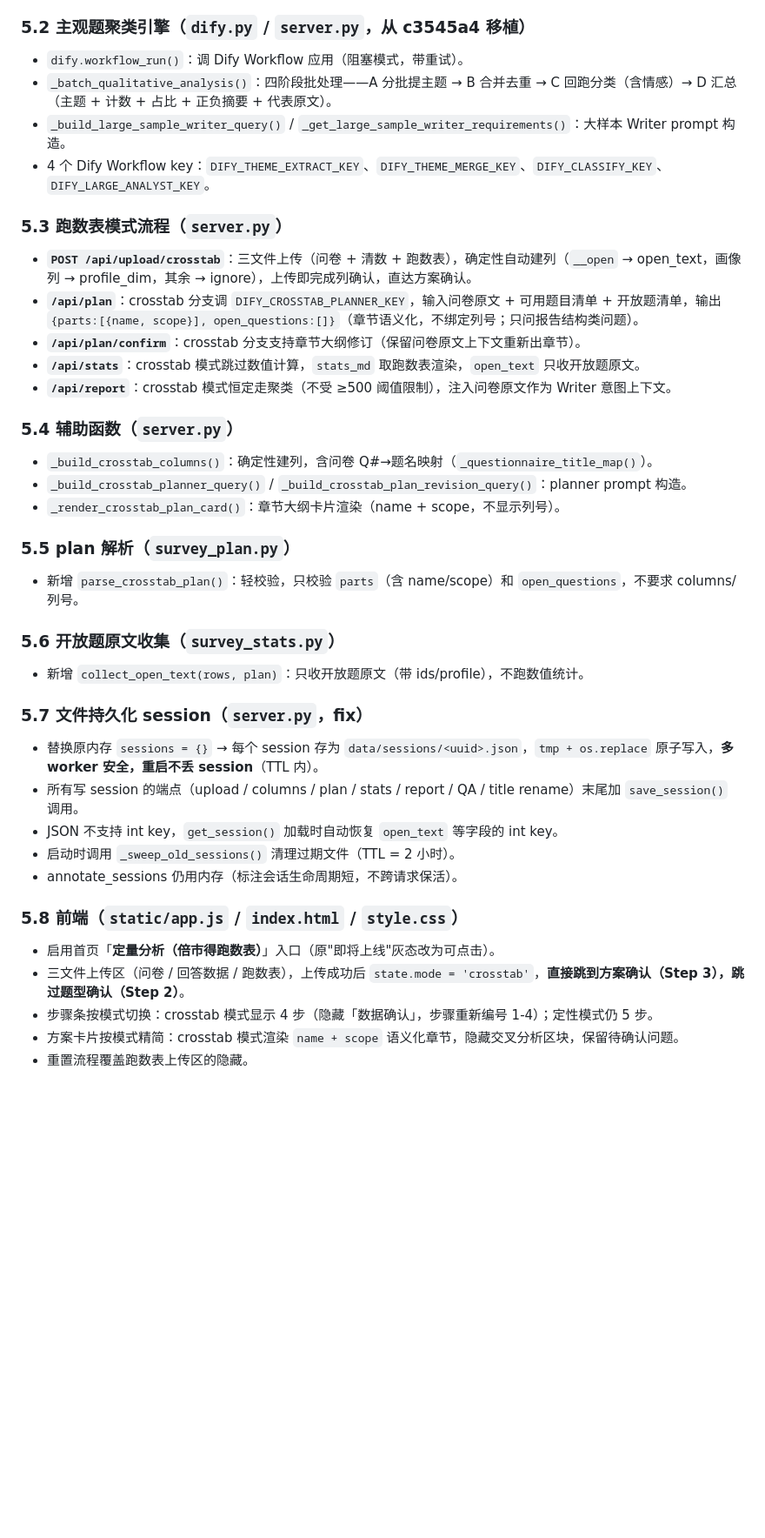
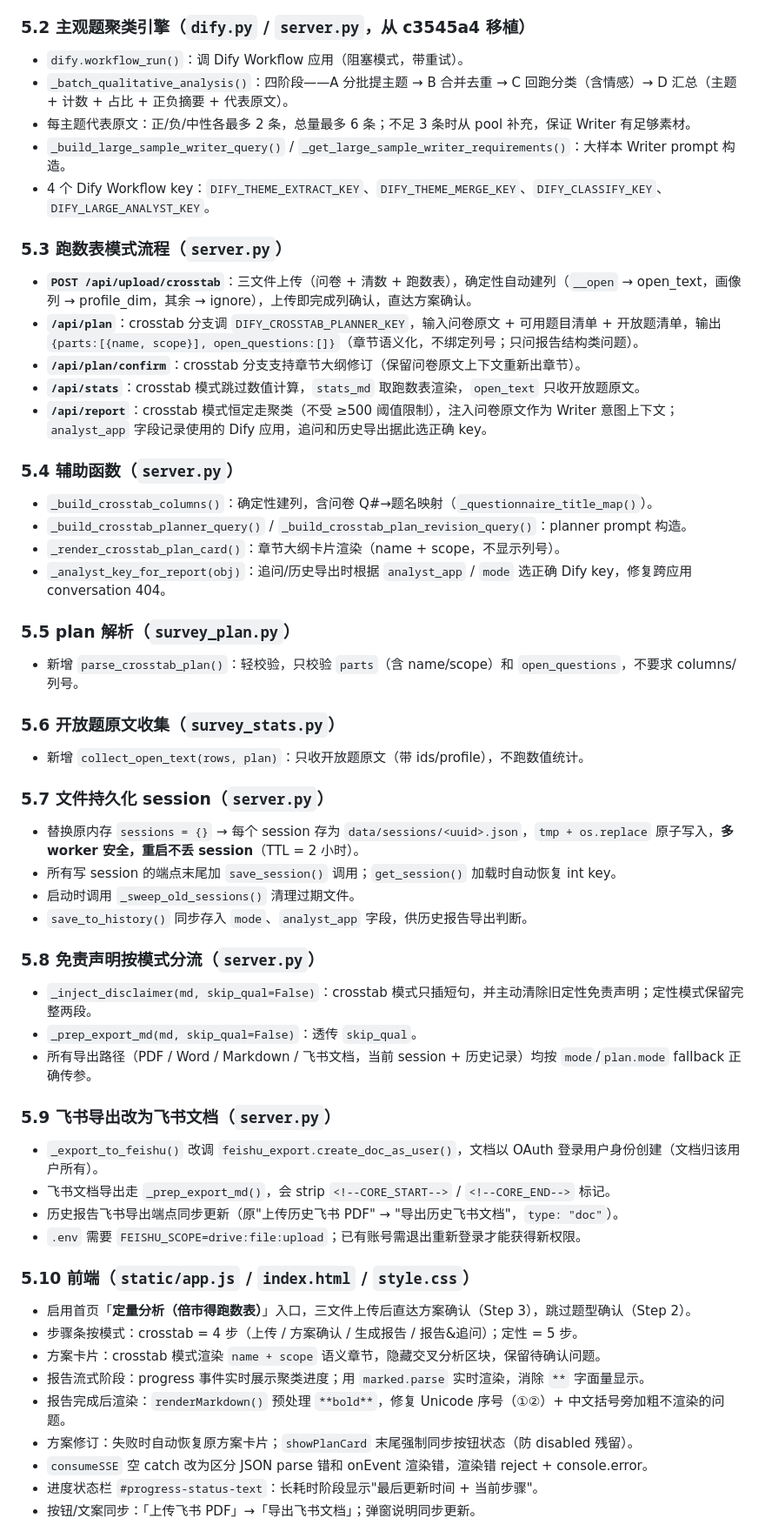
Before and after one commit to songrj1996-cell/survey-web, a Markdown page: DEV_PROGRESS.md, the part around one of its changes. Shown at 87% size. GitHub-like rendering; blank space fills up the shorter version.

```diff
--- a/DEV_PROGRESS.md
+++ b/DEV_PROGRESS.md
@@ -68,7 +68,8 @@
 ### 5.2 主观题聚类引擎（`dify.py` / `server.py`，从 c3545a4 移植）
 
 - `dify.workflow_run()`：调 Dify Workflow 应用（阻塞模式，带重试）。
-- `_batch_qualitative_analysis()`：四阶段批处理——A 分批提主题 → B 合并去重 → C 回跑分类（含情感）→ D 汇总（主题 + 计数 + 占比 + 正负摘要 + 代表原文）。
+- `_batch_qualitative_analysis()`：四阶段——A 分批提主题 → B 合并去重 → C 回跑分类（含情感）→ D 汇总（主题 + 计数 + 占比 + 正负摘要 + 代表原文）。
+- 每主题代表原文：正/负/中性各最多 2 条，总量最多 6 条；不足 3 条时从 pool 补充，保证 Writer 有足够素材。
 - `_build_large_sample_writer_query()` / `_get_large_sample_writer_requirements()`：大样本 Writer prompt 构造。
 - 4 个 Dify Workflow key：`DIFY_THEME_EXTRACT_KEY`、`DIFY_THEME_MERGE_KEY`、`DIFY_CLASSIFY_KEY`、`DIFY_LARGE_ANALYST_KEY`。
 
@@ -78,13 +79,14 @@
 - **`/api/plan`**：crosstab 分支调 `DIFY_CROSSTAB_PLANNER_KEY`，输入问卷原文 + 可用题目清单 + 开放题清单，输出 `{parts:[{name, scope}], open_questions:[]}`（章节语义化，不绑定列号；只问报告结构类问题）。
 - **`/api/plan/confirm`**：crosstab 分支支持章节大纲修订（保留问卷原文上下文重新出章节）。
 - **`/api/stats`**：crosstab 模式跳过数值计算，`stats_md` 取跑数表渲染，`open_text` 只收开放题原文。
-- **`/api/report`**：crosstab 模式恒定走聚类（不受 ≥500 阈值限制），注入问卷原文作为 Writer 意图上下文。
+- **`/api/report`**：crosstab 模式恒定走聚类（不受 ≥500 阈值限制），注入问卷原文作为 Writer 意图上下文；`analyst_app` 字段记录使用的 Dify 应用，追问和历史导出据此选正确 key。
 
 ### 5.4 辅助函数（`server.py`）
 
 - `_build_crosstab_columns()`：确定性建列，含问卷 Q#→题名映射（`_questionnaire_title_map()`）。
 - `_build_crosstab_planner_query()` / `_build_crosstab_plan_revision_query()`：planner prompt 构造。
 - `_render_crosstab_plan_card()`：章节大纲卡片渲染（name + scope，不显示列号）。
+- `_analyst_key_for_report(obj)`：追问/历史导出时根据 `analyst_app` / `mode` 选正确 Dify key，修复跨应用 conversation 404。
 
 ### 5.5 plan 解析（`survey_plan.py`）
 
@@ -94,18 +96,35 @@
 
 - 新增 `collect_open_text(rows, plan)`：只收开放题原文（带 ids/profile），不跑数值统计。
 
-### 5.7 文件持久化 session（`server.py`，fix）
+### 5.7 文件持久化 session（`server.py`）
 
-- 替换原内存 `sessions = {}` → 每个 session 存为 `data/sessions/<uuid>.json`，`tmp + os.replace` 原子写入，**多 worker 安全，重启不丢 session**（TTL 内）。
-- 所有写 session 的端点（upload / columns / plan / stats / report / QA / title rename）末尾加 `save_session()` 调用。
-- JSON 不支持 int key，`get_session()` 加载时自动恢复 `open_text` 等字段的 int key。
-- 启动时调用 `_sweep_old_sessions()` 清理过期文件（TTL = 2 小时）。
-- annotate_sessions 仍用内存（标注会话生命周期短，不跨请求保活）。
+- 替换原内存 `sessions = {}` → 每个 session 存为 `data/sessions/<uuid>.json`，`tmp + os.replace` 原子写入，**多 worker 安全，重启不丢 session**（TTL = 2 小时）。
+- 所有写 session 的端点末尾加 `save_session()` 调用；`get_session()` 加载时自动恢复 int key。
+- 启动时调用 `_sweep_old_sessions()` 清理过期文件。
+- `save_to_history()` 同步存入 `mode`、`analyst_app` 字段，供历史报告导出判断。
 
-### 5.8 前端（`static/app.js` / `index.html` / `style.css`）
+### 5.8 免责声明按模式分流（`server.py`）
 
-- 启用首页「**定量分析（倍市得跑数表）**」入口（原"即将上线"灰态改为可点击）。
-- 三文件上传区（问卷 / 回答数据 / 跑数表），上传成功后 `state.mode = 'crosstab'`，**直接跳到方案确认（Step 3），跳过题型确认（Step 2）**。
-- 步骤条按模式切换：crosstab 模式显示 4 步（隐藏「数据确认」，步骤重新编号 1-4）；定性模式仍 5 步。
-- 方案卡片按模式精简：crosstab 模式渲染 `name + scope` 语义化章节，隐藏交叉分析区块，保留待确认问题。
-- 重置流程覆盖跑数表上传区的隐藏。
+- `_inject_disclaimer(md, skip_qual=False)`：crosstab 模式只插短句，并主动清除旧定性免责声明；定性模式保留完整两段。
+- `_prep_export_md(md, skip_qual=False)`：透传 `skip_qual`。
+- 所有导出路径（PDF / Word / Markdown / 飞书文档，当前 session + 历史记录）均按 `mode`/`plan.mode` fallback 正确传参。
+
+### 5.9 飞书导出改为飞书文档（`server.py`）
+
+- `_export_to_feishu()` 改调 `feishu_export.create_doc_as_user()`，文档以 OAuth 登录用户身份创建（文档归该用户所有）。
+- 飞书文档导出走 `_prep_export_md()`，会 strip `<!--CORE_START-->` / `<!--CORE_END-->` 标记。
+- 历史报告飞书导出端点同步更新（原"上传历史飞书 PDF" → "导出历史飞书文档"，`type: "doc"`）。
+- `.env` 需要 `FEISHU_SCOPE=drive:file:upload`；已有账号需退出重新登录才能获得新权限。
+
+### 5.10 前端（`static/app.js` / `index.html` / `style.css`）
+
+- 启用首页「**定量分析（倍市得跑数表）**」入口，三文件上传后直达方案确认（Step 3），跳过题型确认（Step 2）。
+- 步骤条按模式：crosstab = 4 步（上传 / 方案确认 / 生成报告 / 报告&追问）；定性 = 5 步。
+- 方案卡片：crosstab 模式渲染 `name + scope` 语义章节，隐藏交叉分析区块，保留待确认问题。
+- 报告流式阶段：progress 事件实时展示聚类进度；用 `marked.parse` 实时渲染，消除 `**` 字面量显示。
+- 报告完成后渲染：`renderMarkdown()` 预处理 `**bold**`，修复 Unicode 序号（①②）+ 中文括号旁加粗不渲染的问题。
+- 方案修订：失败时自动恢复原方案卡片；`showPlanCard` 末尾强制同步按钮状态（防 disabled 残留）。
+- `consumeSSE` 空 catch 改为区分 JSON parse 错和 onEvent 渲染错，渲染错 reject + console.error。
+- 进度状态栏 `#progress-status-text`：长耗时阶段显示"最后更新时间 + 当前步骤"。
+- 按钮/文案同步：「上传飞书 PDF」→「导出飞书文档」；弹窗说明同步更新。
+
```
Also changed, not shown: other parts of DEV_PROGRESS.md (+50 -29 lines).
